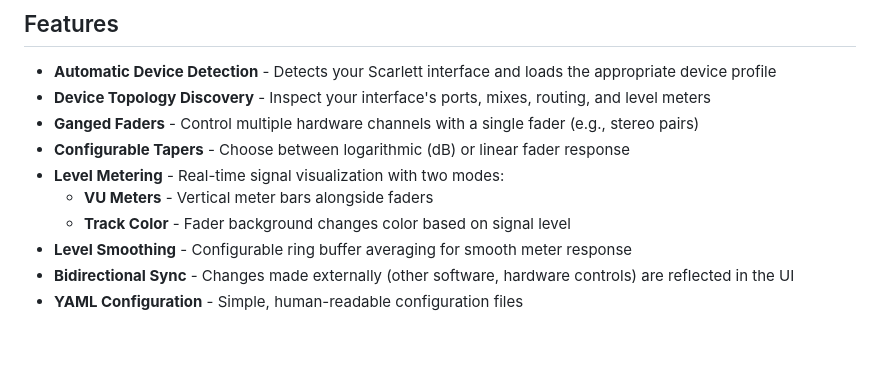
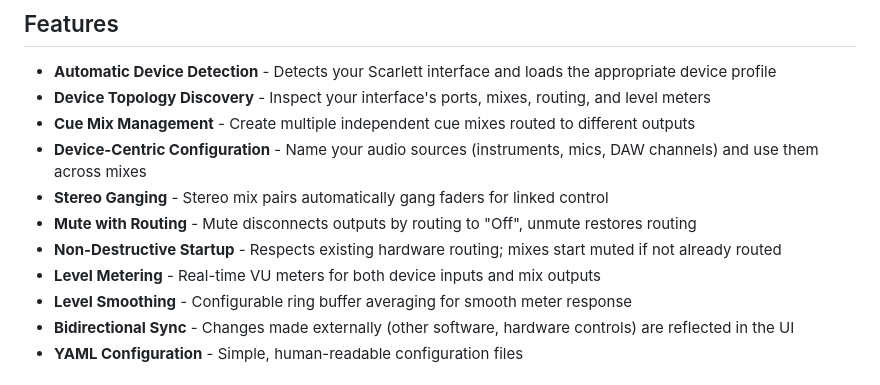
Before and after one commit to michaelquigley/sessionmixer, a Markdown page: README.md, the part around one of its changes. GitHub-like rendering; blank space fills up the shorter version.

```diff
--- a/README.md
+++ b/README.md
@@ -27,11 +27,12 @@ Whether you're managing monitor mixes in a recording session, routing audio for
 
 - **Automatic Device Detection** - Detects your Scarlett interface and loads the appropriate device profile
 - **Device Topology Discovery** - Inspect your interface's ports, mixes, routing, and level meters
-- **Ganged Faders** - Control multiple hardware channels with a single fader (e.g., stereo pairs)
-- **Configurable Tapers** - Choose between logarithmic (dB) or linear fader response
-- **Level Metering** - Real-time signal visualization with two modes:
-  - **VU Meters** - Vertical meter bars alongside faders
-  - **Track Color** - Fader background changes color based on signal level
+- **Cue Mix Management** - Create multiple independent cue mixes routed to different outputs
+- **Device-Centric Configuration** - Name your audio sources (instruments, mics, DAW channels) and use them across mixes
+- **Stereo Ganging** - Stereo mix pairs automatically gang faders for linked control
+- **Mute with Routing** - Mute disconnects outputs by routing to "Off", unmute restores routing
+- **Non-Destructive Startup** - Respects existing hardware routing; mixes start muted if not already routed
+- **Level Metering** - Real-time VU meters for both device inputs and mix outputs
 - **Level Smoothing** - Configurable ring buffer averaging for smooth meter response
 - **Bidirectional Sync** - Changes made externally (other software, hardware controls) are reflected in the UI
 - **YAML Configuration** - Simple, human-readable configuration files
```
Also changed, not shown: other parts of README.md (+92 -41 lines), docs/screenshot.png.
